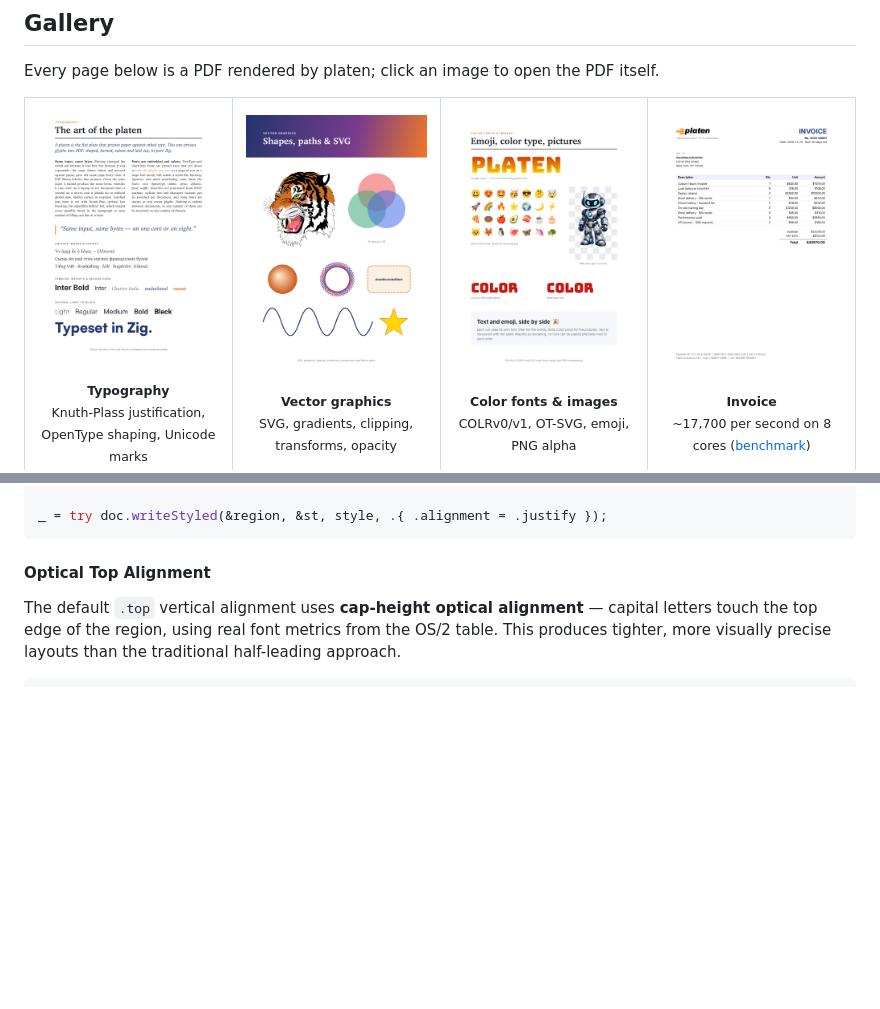
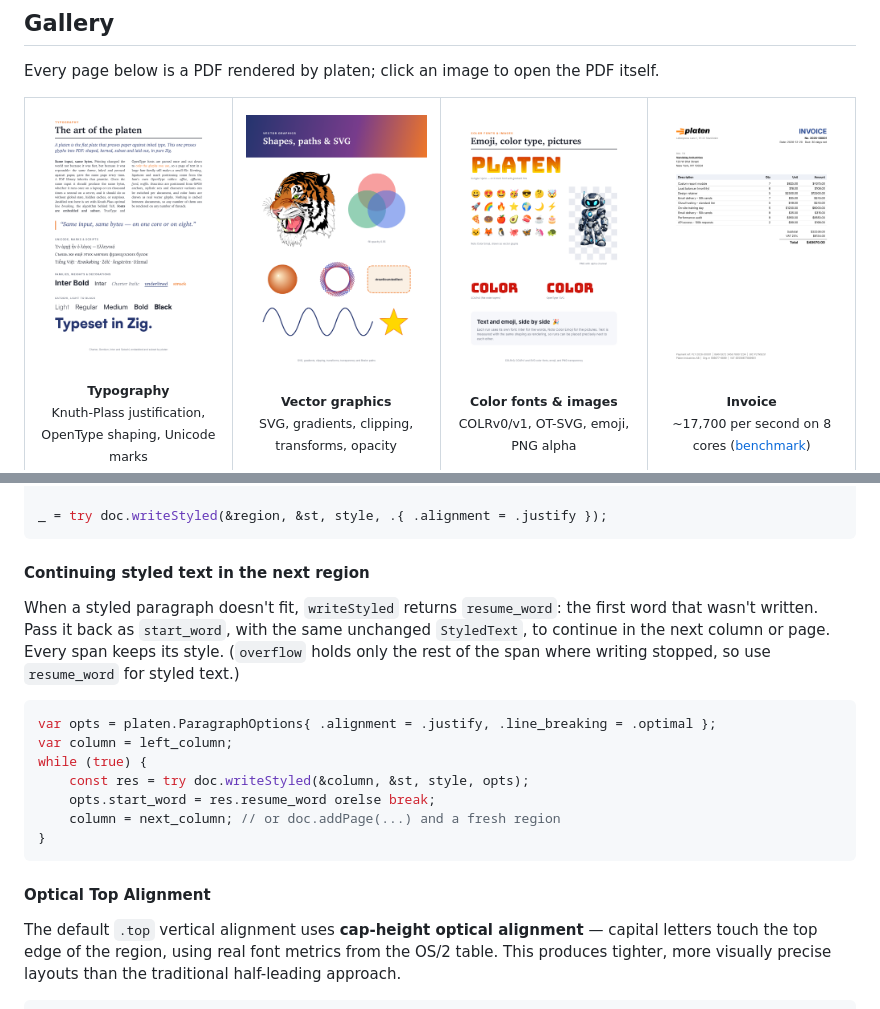
Before and after one commit to sicher/platen, a Markdown page: README.md, 2 parts joined by grey strips. GitHub-like rendering; pictures changed too: docs/images/typography.png; blank space fills up the shorter version.

````diff
--- a/README.md
+++ b/README.md
@@ -311,6 +311,24 @@ try st.append("underlined text ", .{ .decoration = .{ .underline = true } });
 try st.append("colored text", .{ .color = platen.Color.blue });
 
 _ = try doc.writeStyled(&region, &st, style, .{ .alignment = .justify });
+```
+
+#### Continuing styled text in the next region
+
+When a styled paragraph doesn't fit, `writeStyled` returns `resume_word`:
+the first word that wasn't written. Pass it back as `start_word`, with the
+same unchanged `StyledText`, to continue in the next column or page. Every
+span keeps its style. (`overflow` holds only the rest of the span where
+writing stopped, so use `resume_word` for styled text.)
+
+```zig
+var opts = platen.ParagraphOptions{ .alignment = .justify, .line_breaking = .optimal };
+var column = left_column;
+while (true) {
+    const res = try doc.writeStyled(&column, &st, style, opts);
+    opts.start_word = res.resume_word orelse break;
+    column = next_column; // or doc.addPage(...) and a fresh region
+}
 ```
 
 #### Optical Top Alignment
````
Also changed, not shown: CHANGELOG.md (+7 -0 lines), TODO.md (+9 -1 lines), 6 other files.
